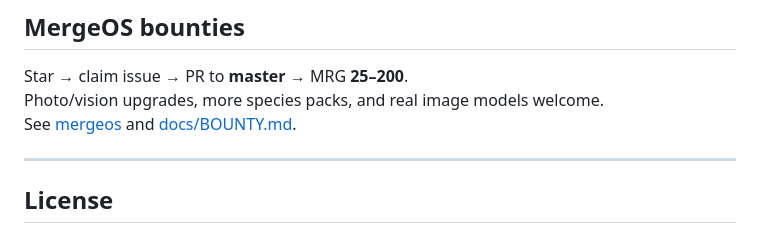
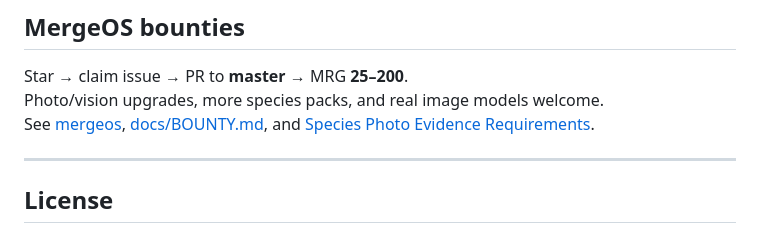
Before and after one commit to mergeos-bounties/PlantGuide, a Markdown page: README.md, the part around the change. Rendered like a GitHub page.

Commit message:
docs: add species photo evidence requirements (#181) (#194)
* docs: add species photo evidence requirements (#181)

* docs: link photo evidence guide from README (#181)

```diff
--- a/README.md
+++ b/README.md
@@ -251,7 +251,7 @@ plantguide demo photo
 
 Star → claim issue → PR to **master** → MRG **25–200**.
 Photo/vision upgrades, more species packs, and real image models welcome.
-See [mergeos](https://github.com/mergeos-bounties/mergeos) and [docs/BOUNTY.md](docs/BOUNTY.md).
+See [mergeos](https://github.com/mergeos-bounties/mergeos), [docs/BOUNTY.md](docs/BOUNTY.md), and [Species Photo Evidence Requirements](docs/species-photo-evidence.md).
 
 ---
 
```
Also changed, not shown: docs/species-photo-evidence.md (added, +89 -0 lines).
